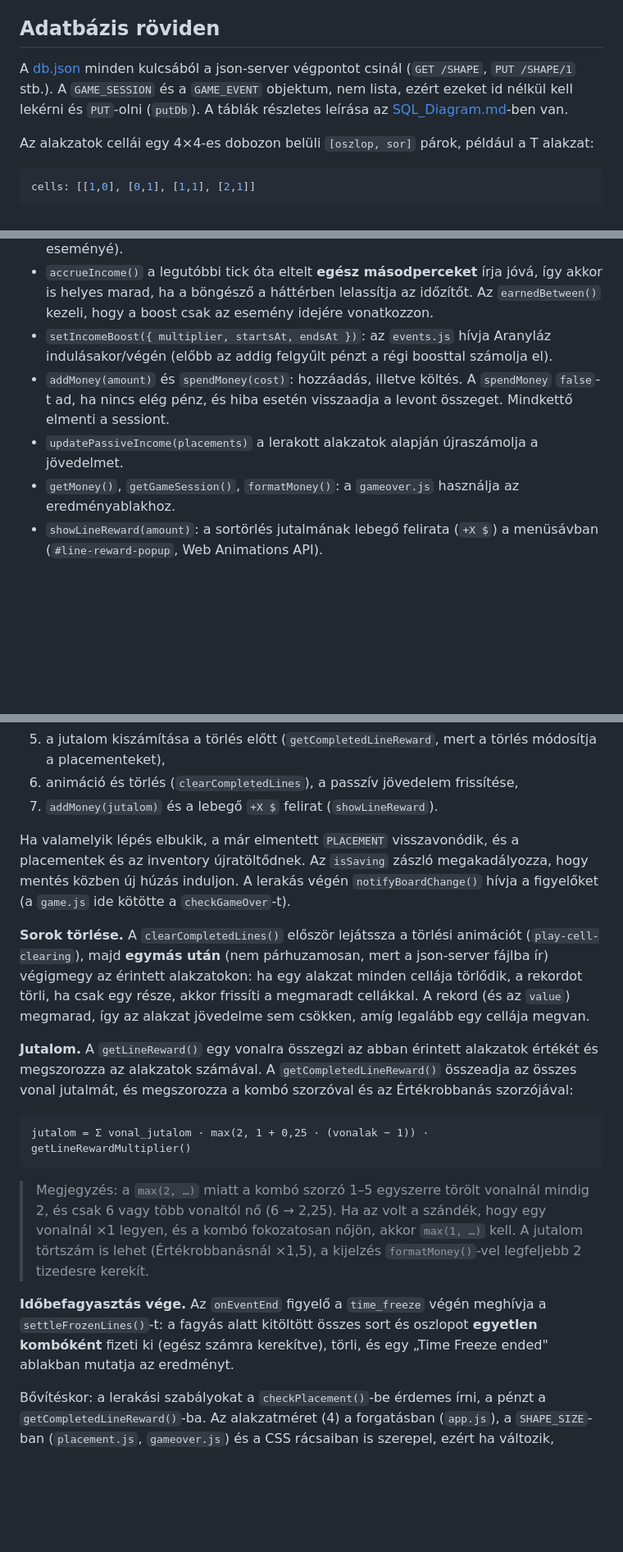
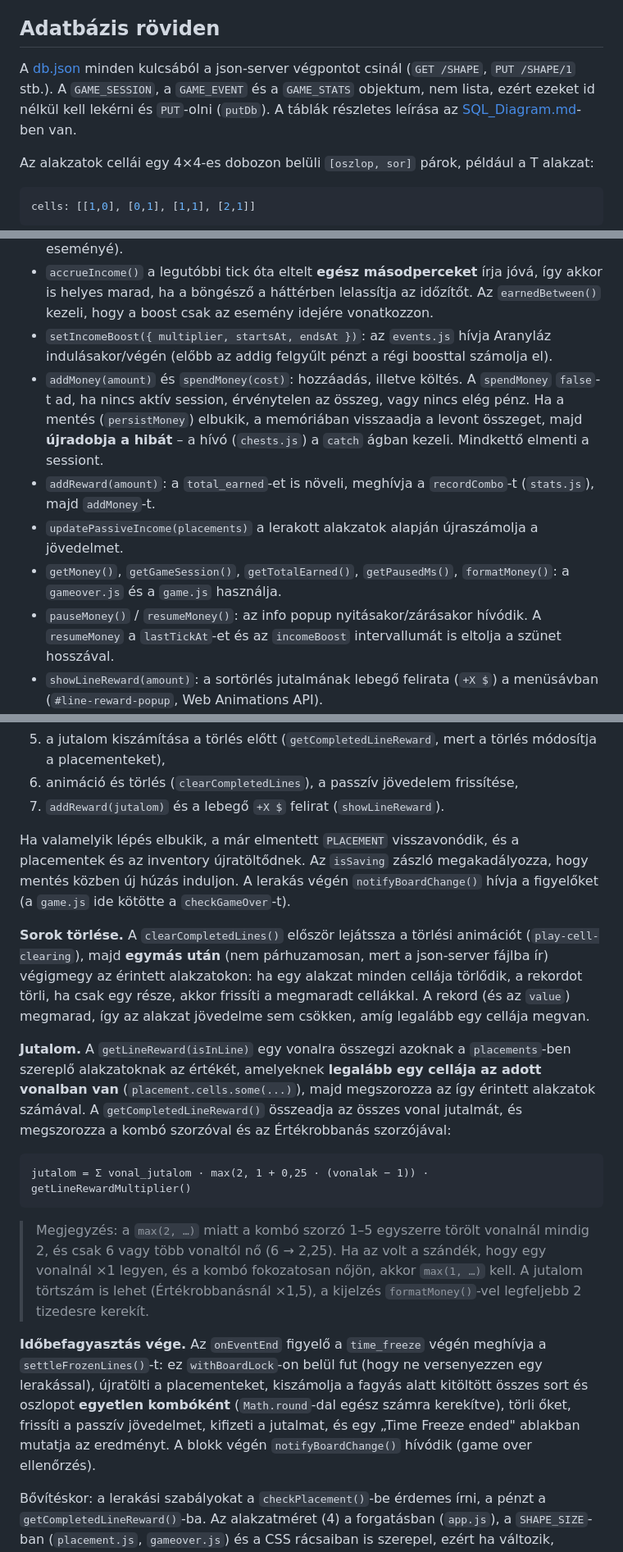
Before and after one commit to Andris07/idle_game_school_project, a Markdown page: Documentations/Developer.md, 3 parts joined by grey strips. Shown at 82% size. GitHub-like rendering; blank space fills up the shorter version.

````diff
--- a/Documentations/Developer.md
+++ b/Documentations/Developer.md
@@ -43,7 +43,7 @@ Fontos, hogy a játék a `db.json` fájlba ír, mert az be van mountolva a kont
 
 ## Adatbázis röviden
 
-A [db.json](../Game/json/databases/db.json) minden kulcsából a json-server végpontot csinál (`GET /SHAPE`, `PUT /SHAPE/1` stb.). A `GAME_SESSION` és a `GAME_EVENT` objektum, nem lista, ezért ezeket id nélkül kell lekérni és `PUT`-olni (`putDb`). A táblák részletes leírása az [SQL_Diagram.md](SQL_Diagram.md)-ben van.
+A [db.json](../Game/json/databases/db.json) minden kulcsából a json-server végpontot csinál (`GET /SHAPE`, `PUT /SHAPE/1` stb.). A `GAME_SESSION`, a `GAME_EVENT` és a `GAME_STATS` objektum, nem lista, ezért ezeket id nélkül kell lekérni és `PUT`-olni (`putDb`). A táblák részletes leírása az [SQL_Diagram.md](SQL_Diagram.md)-ben van.
 
 Az alakzatok cellái egy 4×4-es dobozon belüli `[oszlop, sor]` párok, például a T alakzat:
 
@@ -121,9 +126,11 @@ A pénz és a passzív jövedelem modulja. Az állapot (`money`, `passiveIncome`
 - `stopMoneySystem()` leállítja az időzítőt és nullázza az állapotot (a boostot nem, az az eseményé).
 - `accrueIncome()` a legutóbbi tick óta eltelt **egész másodperceket** írja jóvá, így akkor is helyes marad, ha a böngésző a háttérben lelassítja az időzítőt. Az `earnedBetween()` kezeli, hogy a boost csak az esemény idejére vonatkozzon.
 - `setIncomeBoost({ multiplier, startsAt, endsAt })`: az `events.js` hívja Aranyláz indulásakor/végén (előbb az addig felgyűlt pénzt a régi boosttal számolja el).
-- `addMoney(amount)` és `spendMoney(cost)`: hozzáadás, illetve költés. A `spendMoney` `false`-t ad, ha nincs elég pénz, és hiba esetén visszaadja a levont összeget. Mindkettő elmenti a sessiont.
+- `addMoney(amount)` és `spendMoney(cost)`: hozzáadás, illetve költés. A `spendMoney` `false`-t ad, ha nincs aktív session, érvénytelen az összeg, vagy nincs elég pénz. Ha a mentés (`persistMoney`) elbukik, a memóriában visszaadja a levont összeget, majd **újradobja a hibát** – a hívó (`chests.js`) a `catch` ágban kezeli. Mindkettő elmenti a sessiont.
+- `addReward(amount)`: a `total_earned`-et is növeli, meghívja a `recordCombo`-t (`stats.js`), majd `addMoney`-t.
 - `updatePassiveIncome(placements)` a lerakott alakzatok alapján újraszámolja a jövedelmet.
-- `getMoney()`, `getGameSession()`, `formatMoney()`: a `gameover.js` használja az eredményablakhoz.
+- `getMoney()`, `getGameSession()`, `getTotalEarned()`, `getPausedMs()`, `formatMoney()`: a `gameover.js` és a `game.js` használja.
+- `pauseMoney()` / `resumeMoney()`: az info popup nyitásakor/zárásakor hívódik. A `resumeMoney` a `lastTickAt`-et és az `incomeBoost` intervallumát is eltolja a szünet hosszával.
 - `showLineReward(amount)`: a sortörlés jutalmának lebegő felirata (`+X $`) a menüsávban (`#line-reward-popup`, Web Animations API).
 - Mentés: a mentések egy soron (`saveQueue`) mennek egymás után, hogy ne írják felül egymást. A pénz elmentődik minden pénzt érintő műveletnél, **minden más adatírás után** (a `data.js` `setAfterWrite` hookján keresztül), valamint az oldal elhagyásakor/elrejtésekor (`pagehide`, `visibilitychange`, `keepalive`-os kéréssel). A másodpercenkénti tick maga nem ment. A `waitForPendingSaves()` megvárja a függő mentéseket új játék előtt.
 
@@ -182,13 +195,13 @@ Ez a legnagyobb fájl, itt dől el, hogy az inventoryból a táblára kerül-e e
 4. **Időbefagyasztás alatt** itt vége: a sorok a táblán maradnak, csak a passzív jövedelem frissül,
 5. a jutalom kiszámítása a törlés előtt (`getCompletedLineReward`, mert a törlés módosítja a placementeket),
 6. animáció és törlés (`clearCompletedLines`), a passzív jövedelem frissítése,
-7. `addMoney(jutalom)` és a lebegő `+X $` felirat (`showLineReward`).
+7. `addReward(jutalom)` és a lebegő `+X $` felirat (`showLineReward`).
 
 Ha valamelyik lépés elbukik, a már elmentett `PLACEMENT` visszavonódik, és a placementek és az inventory újratöltődnek. Az `isSaving` zászló megakadályozza, hogy mentés közben új húzás induljon. A lerakás végén `notifyBoardChange()` hívja a figyelőket (a `game.js` ide kötötte a `checkGameOver`-t).
 
 **Sorok törlése.** A `clearCompletedLines()` először lejátssza a törlési animációt (`play-cell-clearing`), majd **egymás után** (nem párhuzamosan, mert a json-server fájlba ír) végigmegy az érintett alakzatokon: ha egy alakzat minden cellája törlődik, a rekordot törli, ha csak egy része, akkor frissíti a megmaradt cellákkal. A rekord (és az `value`) megmarad, így az alakzat jövedelme sem csökken, amíg legalább egy cellája megvan.
 
-**Jutalom.** A `getLineReward()` egy vonalra összegzi az abban érintett alakzatok értékét és megszorozza az alakzatok számával. A `getCompletedLineReward()` összeadja az összes vonal jutalmát, és megszorozza a kombó szorzóval és az Értékrobbanás szorzójával:
+**Jutalom.** A `getLineReward(isInLine)` egy vonalra összegzi azoknak a `placements`-ben szereplő alakzatoknak az értékét, amelyeknek **legalább egy cellája az adott vonalban van** (`placement.cells.some(...)`), majd megszorozza az így érintett alakzatok számával. A `getCompletedLineReward()` összeadja az összes vonal jutalmát, és megszorozza a kombó szorzóval és az Értékrobbanás szorzójával:
 
 ```
 jutalom = Σ vonal_jutalom · max(2, 1 + 0,25 · (vonalak − 1)) · getLineRewardMultiplier()
@@ -196,7 +209,7 @@ jutalom = Σ vonal_jutalom · max(2, 1 + 0,25 · (vonalak − 1)) · getLineRewa
 
 > Megjegyzés: a `max(2, …)` miatt a kombó szorzó 1–5 egyszerre törölt vonalnál mindig 2, és csak 6 vagy több vonaltól nő (6 → 2,25). Ha az volt a szándék, hogy egy vonalnál ×1 legyen, és a kombó fokozatosan nőjön, akkor `max(1, …)` kell. A jutalom törtszám is lehet (Értékrobbanásnál ×1,5), a kijelzés `formatMoney()`-vel legfeljebb 2 tizedesre kerekít.
 
-**Időbefagyasztás vége.** Az `onEventEnd` figyelő a `time_freeze` végén meghívja a `settleFrozenLines()`-t: a fagyás alatt kitöltött összes sort és oszlopot **egyetlen kombóként** fizeti ki (egész számra kerekítve), törli, és egy „Time Freeze ended" ablakban mutatja az eredményt.
+**Időbefagyasztás vége.** Az `onEventEnd` figyelő a `time_freeze` végén meghívja a `settleFrozenLines()`-t: ez `withBoardLock`-on belül fut (hogy ne versenyezzen egy lerakással), újratölti a placementeket, kiszámolja a fagyás alatt kitöltött összes sort és oszlopot **egyetlen kombóként** (`Math.round`-dal egész számra kerekítve), törli őket, frissíti a passzív jövedelmet, kifizeti a jutalmat, és egy „Time Freeze ended" ablakban mutatja az eredményt. A blokk végén `notifyBoardChange()` hívódik (game over ellenőrzés).
 
 Bővítéskor: a lerakási szabályokat a `checkPlacement()`-be érdemes írni, a pénzt a `getCompletedLineReward()`-ba. Az alakzatméret (4) a forgatásban (`app.js`), a `SHAPE_SIZE`-ban (`placement.js`, `gameover.js`) és a CSS rácsaiban is szerepel, ezért ha változik, mindenhol módosítani kell.
 
````
Also changed, not shown: other parts of Documentations/Developer.md (+40 -20 lines).
